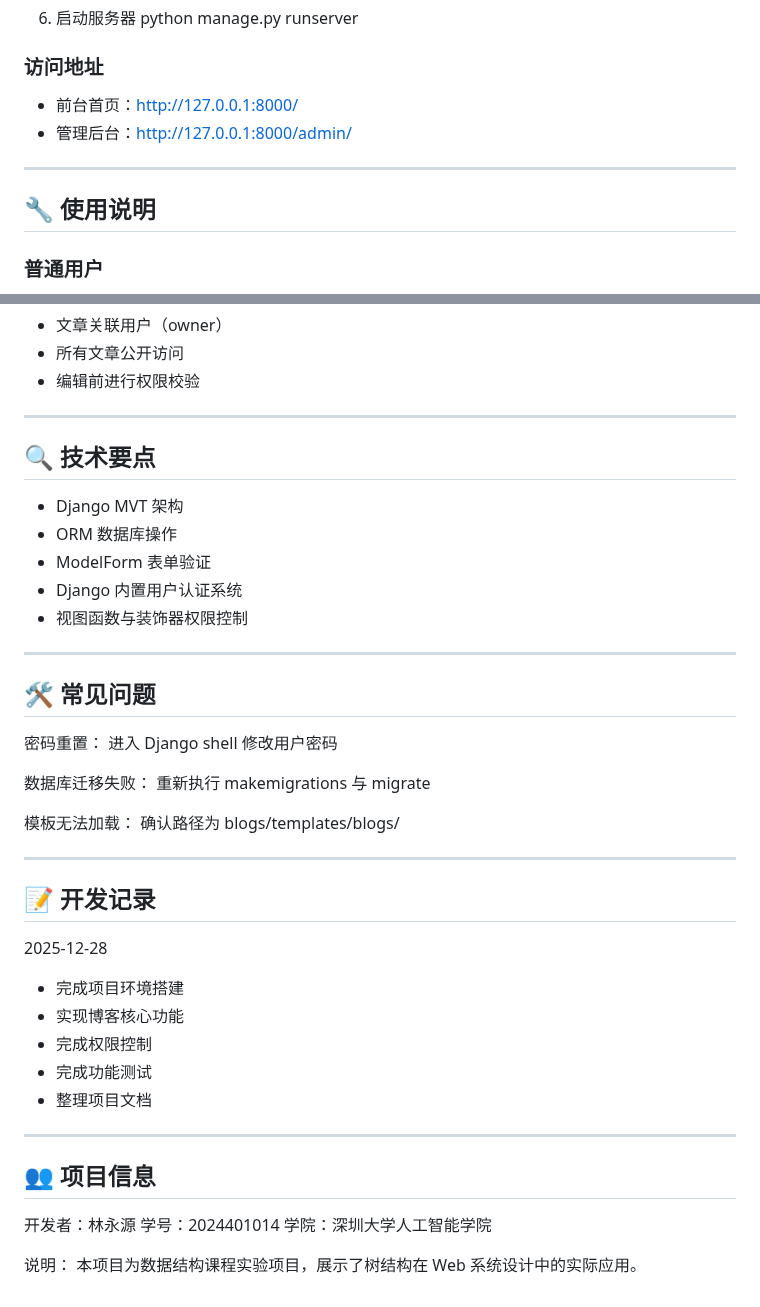
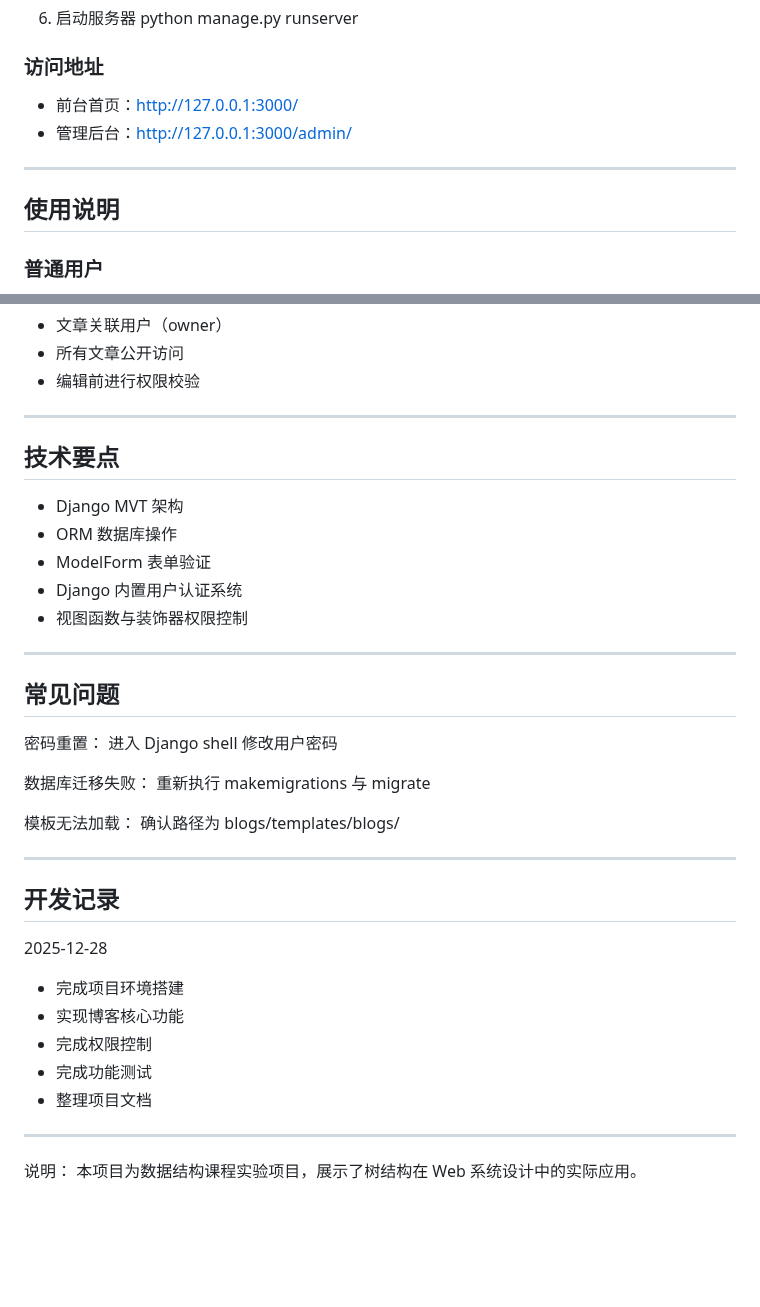
Before and after one commit to SSB114/homework-Blogs, a Markdown page: README.md, 2 parts joined by grey strips. Rendered like a GitHub page; blank space fills up the shorter version.

Commit message:
Update README with project overview and features

```diff
--- a/README.md
+++ b/README.md
@@ -85,12 +85,12 @@ python manage.py createsuperuser
 python manage.py runserver
 
 ### 访问地址
-- 前台首页：http://127.0.0.1:8000/
-- 管理后台：http://127.0.0.1:8000/admin/
+- 前台首页：http://127.0.0.1:3000/
+- 管理后台：http://127.0.0.1:3000/admin/
 
 ---
 
-## 🔧 使用说明
+## 使用说明
 
 ### 普通用户
 - 浏览首页文章
@@ -167,7 +167,7 @@ base.html
 
 ---
 
-## 🔍 技术要点
+## 技术要点
 
 - Django MVT 架构
 - ORM 数据库操作
@@ -177,7 +177,7 @@ base.html
 
 ---
 
-## 🛠️ 常见问题
+## 常见问题
 
 密码重置：
 进入 Django shell 修改用户密码
@@ -190,7 +190,7 @@ base.html
 
 ---
 
-## 📝 开发记录
+## 开发记录
 
 2025-12-28
 - 完成项目环境搭建
@@ -201,11 +201,5 @@ base.html
 
 ---
 
-## 👥 项目信息
-
-开发者：林永源
-学号：2024401014
-学院：深圳大学人工智能学院
-
 说明：
 本项目为数据结构课程实验项目，展示了树结构在 Web 系统设计中的实际应用。
```
Also changed, not shown: other parts of README.md (+7 -7 lines).
